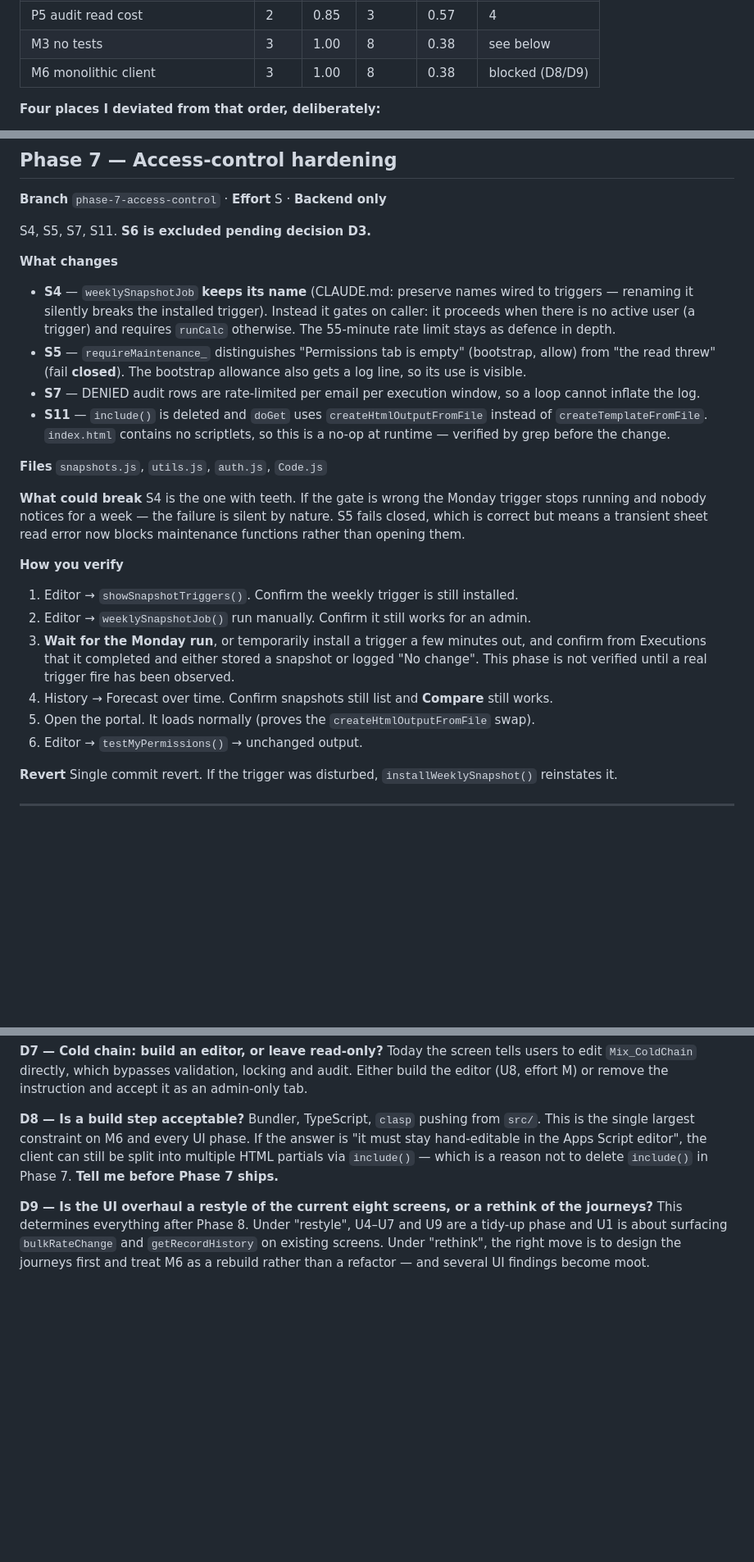
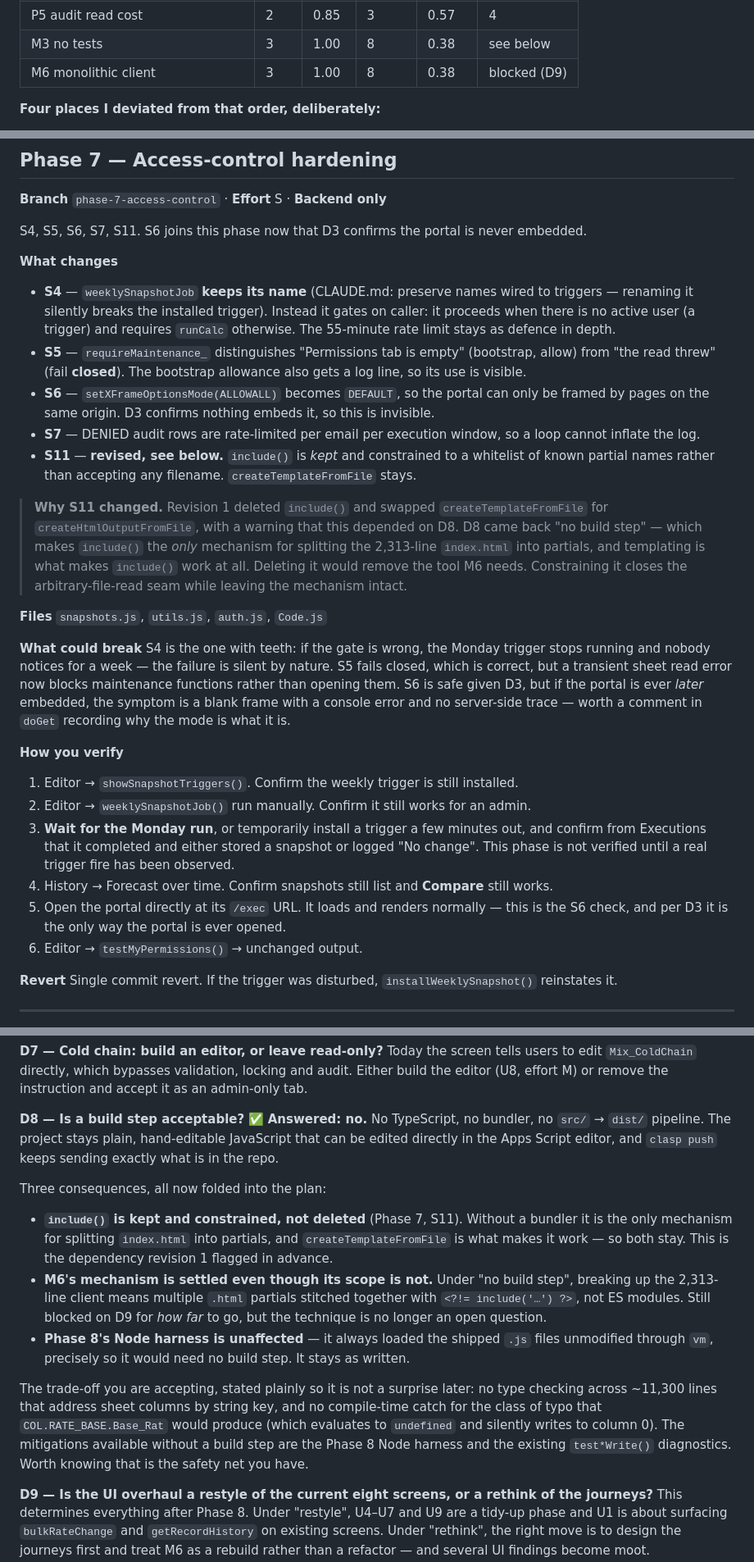
Before and after one commit to tashlado/postage-forecast-portal, a Markdown page: docs/IMPROVEMENT_PLAN.md, 3 parts joined by grey strips. Shown at 82% size. Rendered like a GitHub page; blank space fills up the shorter version.

```diff
--- a/docs/IMPROVEMENT_PLAN.md
+++ b/docs/IMPROVEMENT_PLAN.md
@@ -61,7 +92,7 @@ M=3 / L=8.
 | P2 full reload per save | 3 | **0.70** | 3 | 0.70 | 5 |
 | P5 audit read cost | 2 | 0.85 | 3 | 0.57 | 4 |
 | M3 no tests | 3 | 1.00 | 8 | 0.38 | see below |
-| M6 monolithic client | 3 | 1.00 | 8 | 0.38 | blocked (D8/D9) |
+| M6 monolithic client | 3 | 1.00 | 8 | 0.38 | blocked (D9) |
 
 **Four places I deviated from that order, deliberately:**
 
@@ -395,7 +431,7 @@ re-import restores.
 
 **Branch** `phase-7-access-control` · **Effort** S · **Backend only**
 
-S4, S5, S7, S11. **S6 is excluded pending decision D3.**
+S4, S5, S6, S7, S11. S6 joins this phase now that D3 confirms the portal is never embedded.
 
 **What changes**
 
@@ -406,18 +442,28 @@ S4, S5, S7, S11. **S6 is excluded pending decision D3.**
 - **S5** — `requireMaintenance_` distinguishes "Permissions tab is empty" (bootstrap, allow)
   from "the read threw" (fail **closed**). The bootstrap allowance also gets a log line, so
   its use is visible.
+- **S6** — `setXFrameOptionsMode(ALLOWALL)` becomes `DEFAULT`, so the portal can only be
+  framed by pages on the same origin. D3 confirms nothing embeds it, so this is invisible.
 - **S7** — DENIED audit rows are rate-limited per email per execution window, so a loop
   cannot inflate the log.
-- **S11** — `include()` is deleted and `doGet` uses `createHtmlOutputFromFile` instead of
-  `createTemplateFromFile`. `index.html` contains no scriptlets, so this is a no-op at
-  runtime — verified by grep before the change.
+- **S11** — **revised, see below.** `include()` is *kept* and constrained to a whitelist of
+  known partial names rather than accepting any filename. `createTemplateFromFile` stays.
+
+> **Why S11 changed.** Revision 1 deleted `include()` and swapped `createTemplateFromFile`
+> for `createHtmlOutputFromFile`, with a warning that this depended on D8. D8 came back "no
+> build step" — which makes `include()` the *only* mechanism for splitting the 2,313-line
+> `index.html` into partials, and templating is what makes `include()` work at all. Deleting
+> it would remove the tool M6 needs. Constraining it closes the arbitrary-file-read seam
+> while leaving the mechanism intact.
 
 **Files** `snapshots.js`, `utils.js`, `auth.js`, `Code.js`
 
-**What could break** S4 is the one with teeth. If the gate is wrong the Monday trigger stops
+**What could break** S4 is the one with teeth: if the gate is wrong, the Monday trigger stops
 running and nobody notices for a week — the failure is silent by nature. S5 fails closed,
-which is correct but means a transient sheet read error now blocks maintenance functions
-rather than opening them.
+which is correct, but a transient sheet read error now blocks maintenance functions rather
+than opening them. S6 is safe given D3, but if the portal is ever *later* embedded, the
+symptom is a blank frame with a console error and no server-side trace — worth a comment in
+`doGet` recording why the mode is what it is.
 
 **How you verify**
 1. Editor → `showSnapshotTriggers()`. Confirm the weekly trigger is still installed.
@@ -426,7 +472,8 @@ rather than opening them.
    confirm from Executions that it completed and either stored a snapshot or logged
    "No change". This phase is not verified until a real trigger fire has been observed.
 4. History → Forecast over time. Confirm snapshots still list and **Compare** still works.
-5. Open the portal. It loads normally (proves the `createHtmlOutputFromFile` swap).
+5. Open the portal directly at its `/exec` URL. It loads and renders normally — this is the
+   S6 check, and per D3 it is the only way the portal is ever opened.
 6. Editor → `testMyPermissions()` → unchanged output.
 
 **Revert** Single commit revert. If the trigger was disturbed, `installWeeklySnapshot()`
@@ -524,11 +575,29 @@ a form change.
 edit `Mix_ColdChain` directly, which bypasses validation, locking and audit. Either build the
 editor (U8, effort M) or remove the instruction and accept it as an admin-only tab.
 
-**D8 — Is a build step acceptable?** Bundler, TypeScript, `clasp` pushing from `src/`. This
-is the single largest constraint on M6 and every UI phase. If the answer is "it must stay
-hand-editable in the Apps Script editor", the client can still be split into multiple HTML
-partials via `include()` — which is a reason not to delete `include()` in Phase 7. **Tell me
-before Phase 7 ships.**
+**D8 — Is a build step acceptable?** ✅ **Answered: no.** No TypeScript, no bundler, no
+`src/` → `dist/` pipeline. The project stays plain, hand-editable JavaScript that can be
+edited directly in the Apps Script editor, and `clasp push` keeps sending exactly what is in
+the repo.
+
+Three consequences, all now folded into the plan:
+
+- **`include()` is kept and constrained, not deleted** (Phase 7, S11). Without a bundler it
+  is the only mechanism for splitting `index.html` into partials, and `createTemplateFromFile`
+  is what makes it work — so both stay. This is the dependency revision 1 flagged in advance.
+- **M6's mechanism is settled even though its scope is not.** Under "no build step", breaking
+  up the 2,313-line client means multiple `.html` partials stitched together with
+  `<?!= include('…') ?>`, not ES modules. Still blocked on D9 for *how far* to go, but the
+  technique is no longer an open question.
+- **Phase 8's Node harness is unaffected** — it always loaded the shipped `.js` files
+  unmodified through `vm`, precisely so it would need no build step. It stays as written.
+
+The trade-off you are accepting, stated plainly so it is not a surprise later: no type
+checking across ~11,300 lines that address sheet columns by string key, and no compile-time
+catch for the class of typo that `COL.RATE_BASE.Base_Rat` would produce (which evaluates to
+`undefined` and silently writes to column 0). The mitigations available without a build step
+are the Phase 8 Node harness and the existing `test*Write()` diagnostics. Worth knowing that
+is the safety net you have.
 
 **D9 — Is the UI overhaul a restyle of the current eight screens, or a rethink of the
 journeys?** This determines everything after Phase 8. Under "restyle", U4–U7 and U9 are a
```
Also changed, not shown: other parts of docs/IMPROVEMENT_PLAN.md (+60 -19 lines).
